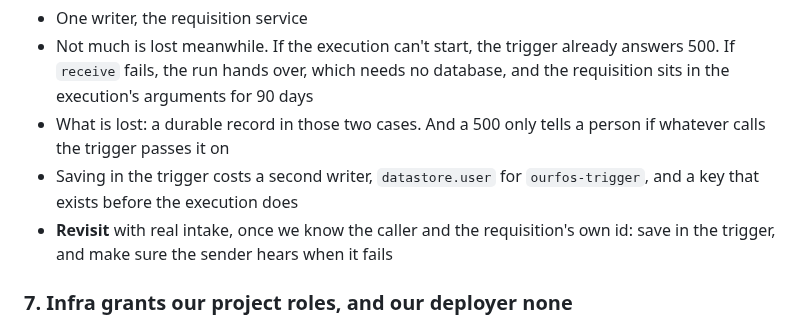
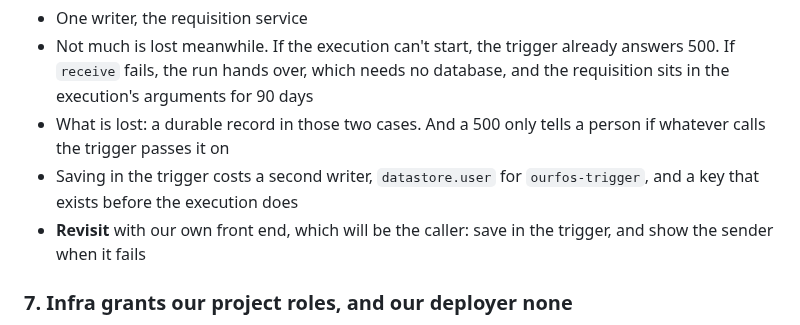
Before and after one commit to tinopetros/lekka-ourfos, a Markdown page: docs/phase4/adr.md, the part around the change. GitHub-like rendering.

Commit message:
adr: revisit with our own front end

```diff
--- a/docs/phase4/adr.md
+++ b/docs/phase4/adr.md
@@ -36,7 +36,7 @@
 - Not much is lost meanwhile. If the execution can't start, the trigger already answers 500. If `receive` fails, the run hands over, which needs no database, and the requisition sits in the execution's arguments for 90 days
 - What is lost: a durable record in those two cases. And a 500 only tells a person if whatever calls the trigger passes it on
 - Saving in the trigger costs a second writer, `datastore.user` for `ourfos-trigger`, and a key that exists before the execution does
-- **Revisit** with real intake, once we know the caller and the requisition's own id: save in the trigger, and make sure the sender hears when it fails
+- **Revisit** with our own front end, which will be the caller: save in the trigger, and show the sender when it fails
 
 ### 7. Infra grants our project roles, and our deployer none
 
```
